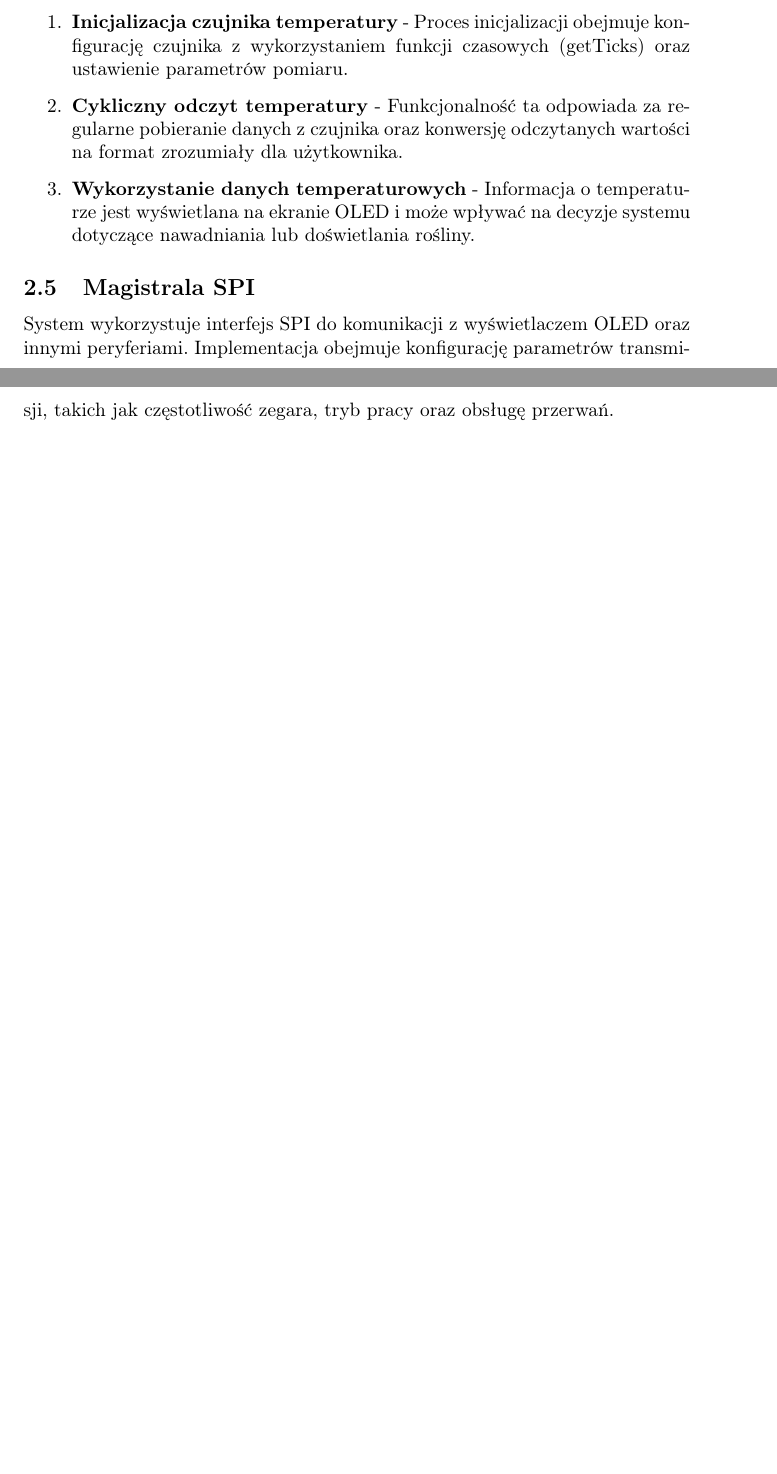
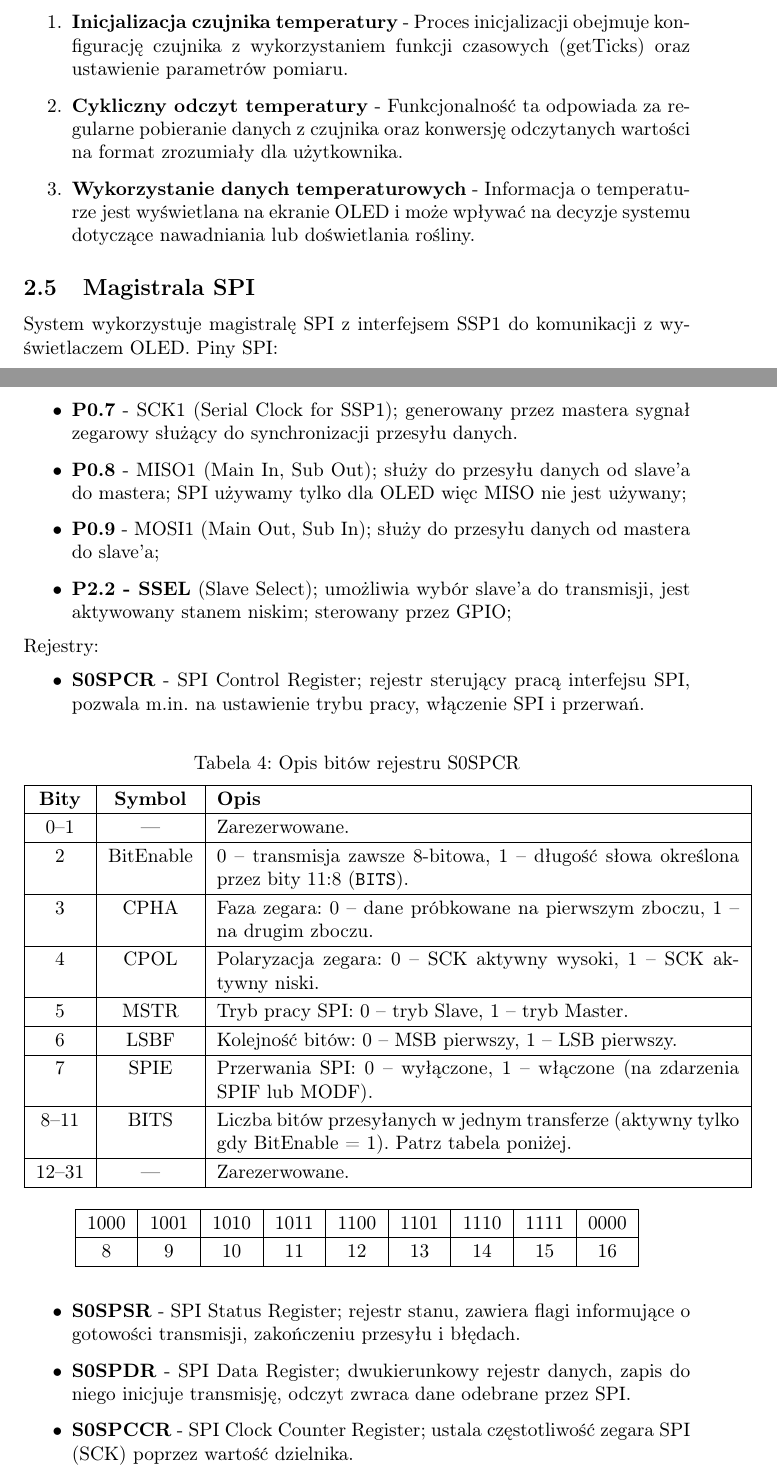
Before and after one commit to blanqtoja/sys_wbudowane, a LaTeX document (doc/dokumentacja/dokumentacja.tex, which reads doc/dokumentacja/spi.tex): two parts of pages 10 and 11 of 18 before the commit and two parts of pages 10 and 11 of 20 after it, joined at a grey line, cut so that both start at the same text, the shorter picture padded with empty space. Compiled offline with pdfLaTeX.

Commit message:
oled i spi (wip)

```diff
--- a/doc/dokumentacja/dokumentacja.tex
+++ b/doc/dokumentacja/dokumentacja.tex
@@ -127,5 +125,3 @@ System monitoruje temperaturę otoczenia rośliny za pomocą dedykowanego czujni
 \end{enumerate}
 
 %Julka
-\subsection{Magistrala SPI}
-System wykorzystuje interfejs SPI do komunikacji z wyświetlaczem OLED oraz innymi peryferiami. Implementacja obejmuje konfigurację parametrów transmisji, takich jak częstotliwość zegara, tryb pracy oraz obsługę przerwań.
--- /dev/null
+++ b/doc/dokumentacja/spi.tex
@@ -0,0 +1,57 @@
+\subsection{Magistrala SPI}
+System wykorzystuje magistralę SPI z interfejsem SSP1 do komunikacji z wyświetlaczem OLED.
+Piny SPI:
+\begin{itemize}
+\item \textbf{P0.7} - SCK1 (Serial Clock for SSP1); generowany przez mastera sygnał zegarowy służący do synchronizacji przesyłu danych.
+\item \textbf{P0.8} - MISO1 (Main In, Sub Out); służy do przesyłu danych od slave'a do mastera; SPI używamy tylko dla OLED więc MISO nie jest używany;
+\item \textbf{P0.9} - MOSI1 (Main Out, Sub In); służy do przesyłu danych od mastera do slave'a;
+\item \textbf{P2.2 - SSEL} (Slave Select); umożliwia wybór slave’a do transmisji, jest aktywowany stanem niskim; sterowany przez GPIO;
+\end{itemize}
+Rejestry:
+\begin{itemize}
+    \item \textbf{S0SPCR} - SPI Control Register; rejestr sterujący pracą interfejsu SPI, pozwala m.in. na ustawienie trybu pracy, włączenie SPI i przerwań.
+\begin{table}[H]
+\centering
+\caption{Opis bitów rejestru S0SPCR}
+\vspace{0.5em}
+\renewcommand{\arraystretch}{1.2}
+\begin{tabular}{|c|c|p{9.5cm}|}
+\hline
+\textbf{Bity} & \textbf{Symbol} & \textbf{Opis} \\
+\hline
+0–1     & —            & Zarezerwowane. \\
+\hline
+2       &BitEnable  & 0 – transmisja zawsze 8-bitowa, 1 – długość słowa określona przez bity 11:8 (\texttt{BITS}). \\
+\hline
+3       &CPHA     & Faza zegara: 0 – dane próbkowane na pierwszym zboczu, 1 – na drugim zboczu. \\
+\hline
+4       & CPOL       & Polaryzacja zegara: 0 – SCK aktywny wysoki, 1 – SCK aktywny niski. \\
+\hline
+5       & MSTR       & Tryb pracy SPI: 0 – tryb Slave, 1 – tryb Master. \\
+\hline
+6       & LSBF       & Kolejność bitów: 0 – MSB pierwszy, 1 – LSB pierwszy. \\
+\hline
+7       & SPIE       & Przerwania SPI: 0 – wyłączone, 1 – włączone (na zdarzenia SPIF lub MODF). \\
+\hline
+8–11    & BITS       & Liczba bitów przesyłanych w jednym transferze (aktywny tylko gdy BitEnable = 1). Patrz tabela poniżej. \\
+\hline
+12–31   & —            & Zarezerwowane. \\
+\hline
+\end{tabular}
+
+\vspace{1em}
+
+\begin{tabular}{|c|c|c|c|c|c|c|c|c|}
+\hline
+1000 & 1001 & 1010 & 1011 & 1100 & 1101 & 1110 & 1111 & 0000\\
+\hline
+8    & 9    & 10   & 11   & 12   & 13   & 14   & 15 & 16\\
+\hline
+\end{tabular}
+\end{table}
+
+    \item \textbf{S0SPSR} - SPI Status Register; rejestr stanu, zawiera flagi informujące o gotowości transmisji, zakończeniu przesyłu i błędach.
+    \item \textbf{S0SPDR} - SPI Data Register; dwukierunkowy rejestr danych, zapis do niego inicjuje transmisję, odczyt zwraca dane odebrane przez SPI.
+    \item \textbf{S0SPCCR} - SPI Clock Counter Register; ustala częstotliwość zegara SPI (SCK) poprzez wartość dzielnika.
+    \item \textbf{S0SPINT} - SPI Interrupt Flag; flaga informująca o wystąpieniu przerwania SPI; może być programowo wyczyszczona.
+\end{itemize}
```
Also changed, not shown: doc/dokumentacja/oled.tex (added, +25 -0 lines), doc/dokumentacja/dokumentacja.tex (6 more changed lines).
